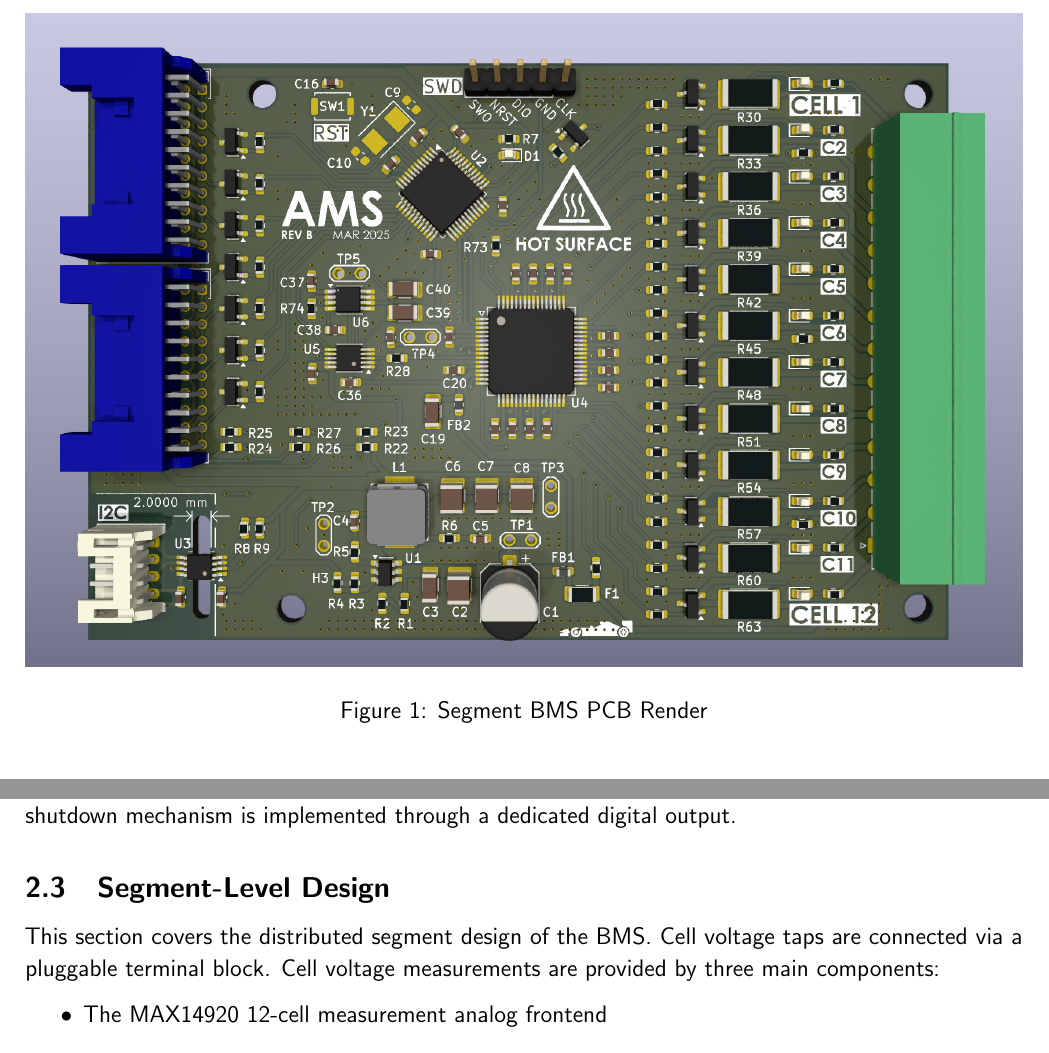
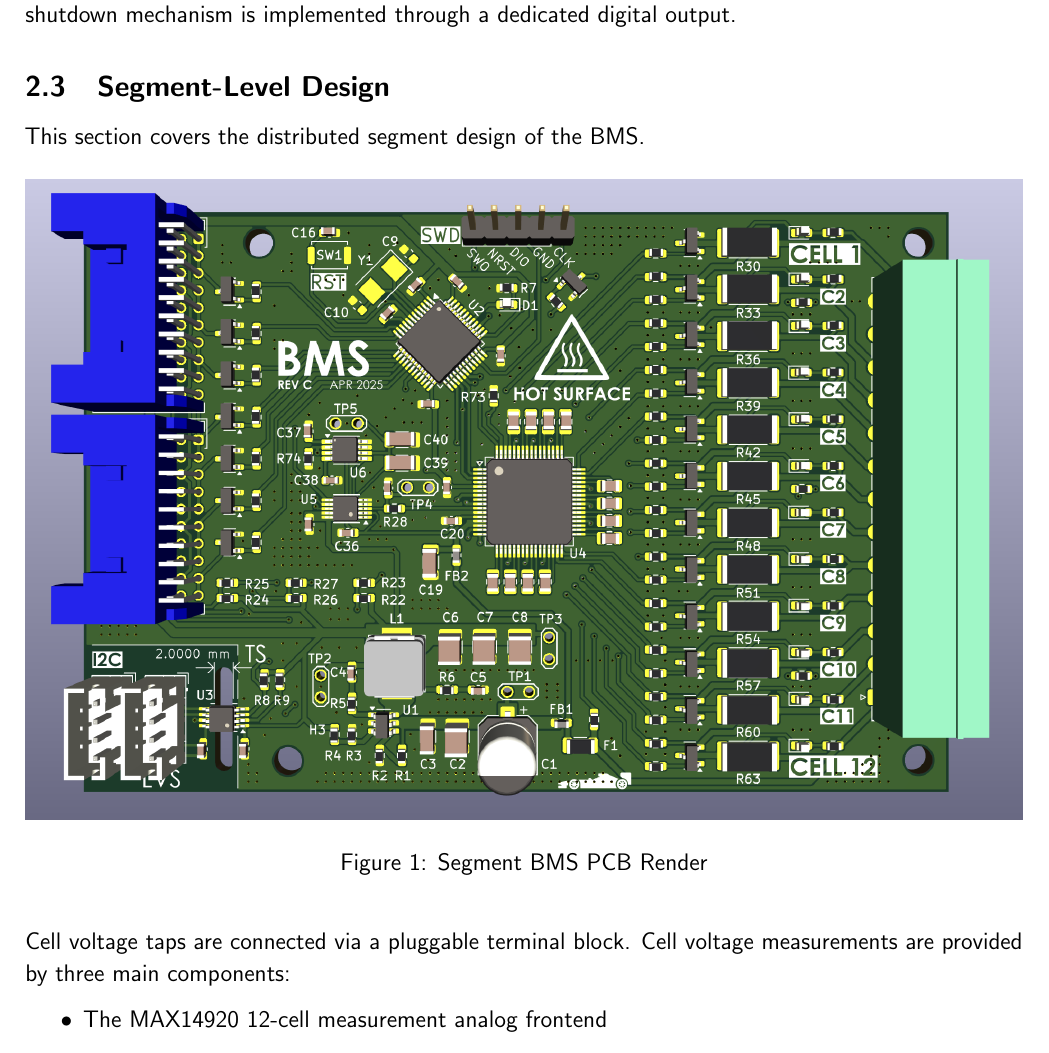
Before and after one commit to york-fs/monorepo, a LaTeX document (docs/manual.tex): two parts of pages 2 and 3 of 6 before the commit and part of page 3 of 6 after it, the two joined at a grey line, cut so that both start at the same text. Compiled offline with pdfLaTeX.

Commit message:
manual: Update segment BMS PCB image

```diff
--- a/docs/manual.tex
+++ b/docs/manual.tex
@@ -52,13 +52,6 @@
 The Battery Management System (BMS) is an integral part of the overall accumulator design of the YFS car, which implements a distributed design.
 The primary job of the BMS is to monitor cell voltages and temperatures and provide cell balancing capability during charging.
 
-\begin{figure}[H]
-  \centering
-  \includegraphics[width=\linewidth]{bms.png}
-  \caption{Segment BMS PCB Render}
-  \label{fig:bms-pcb}
-\end{figure}
-
 \subsection{Applicable Rules}
 As per the FSUK 2025 rules, the BMS must:
 \begin{itemize}
@@ -111,6 +104,14 @@
 
 \subsection{Segment-Level Design}
 This section covers the distributed segment design of the BMS.
+
+\begin{figure}[H]
+  \centering
+  \includegraphics[width=\linewidth]{bms.png}
+  \caption{Segment BMS PCB Render}
+  \label{fig:bms-pcb}
+\end{figure}
+
 Cell voltage taps are connected via a pluggable terminal block.
 Cell voltage measurements are provided by three main components:
 \begin{itemize}
```
Also changed, not shown: docs/images/bms.png.
